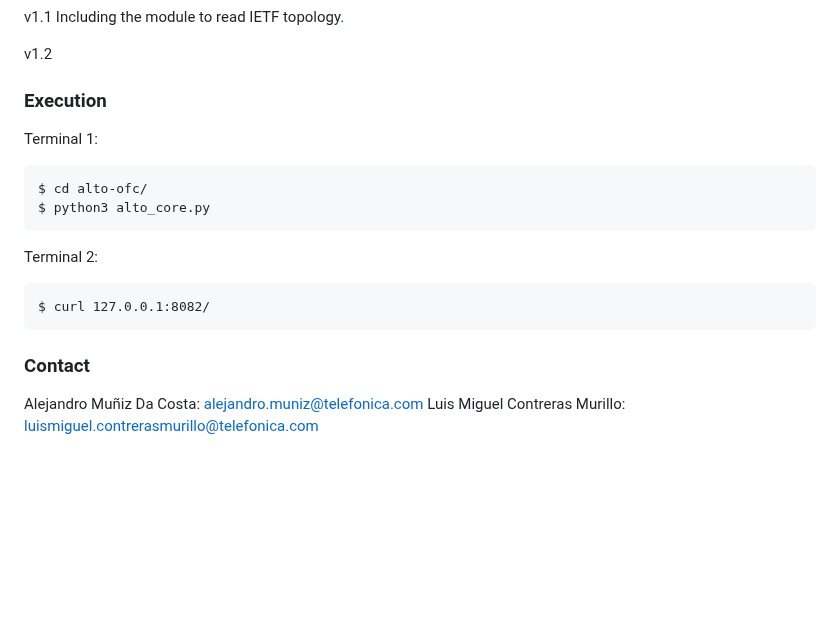
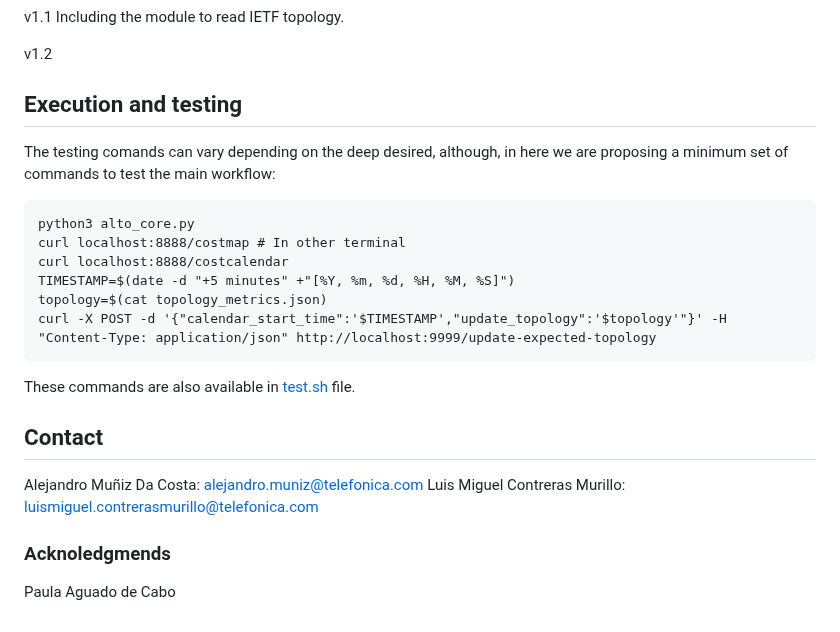
Before and after one commit to Telefonica/alto-tid, a Markdown page: README.md, the part around one of its changes. Rendered like a GitHub page; blank space fills up the shorter version.

````diff
--- a/README.md
+++ b/README.md
@@ -63,20 +95,26 @@ Including the module to read IETF topology.
 v1.2
 
 
-### Execution
+## Execution and testing
 
-Terminal 1:
+The testing comands can vary depending on the deep desired, although, in here we are proposing a minimum set of commands to test the main workflow:
+
 ```
-$ cd alto-ofc/
-$ python3 alto_core.py
+python3 alto_core.py
+curl localhost:8888/costmap # In other terminal
+curl localhost:8888/costcalendar
+TIMESTAMP=$(date -d "+5 minutes" +"[%Y, %m, %d, %H, %M, %S]")
+topology=$(cat topology_metrics.json)
+curl -X POST -d '{"calendar_start_time":'$TIMESTAMP',"update_topology":'$topology'"}' -H "Content-Type: application/json" http://localhost:9999/update-expected-topology
 ```
 
-Terminal 2:
-```
-$ curl 127.0.0.1:8082/
-```
+These commands are also available in [test.sh](test.sh) file.
 
-### Contact
+## Contact
 
 Alejandro Muñiz Da Costa: alejandro.muniz@telefonica.com
 Luis Miguel Contreras Murillo: luismiguel.contrerasmurillo@telefonica.com
+
+### Acknoledgmends
+
+Paula Aguado de Cabo
````
Also changed, not shown: other parts of README.md (+46 -14 lines).
